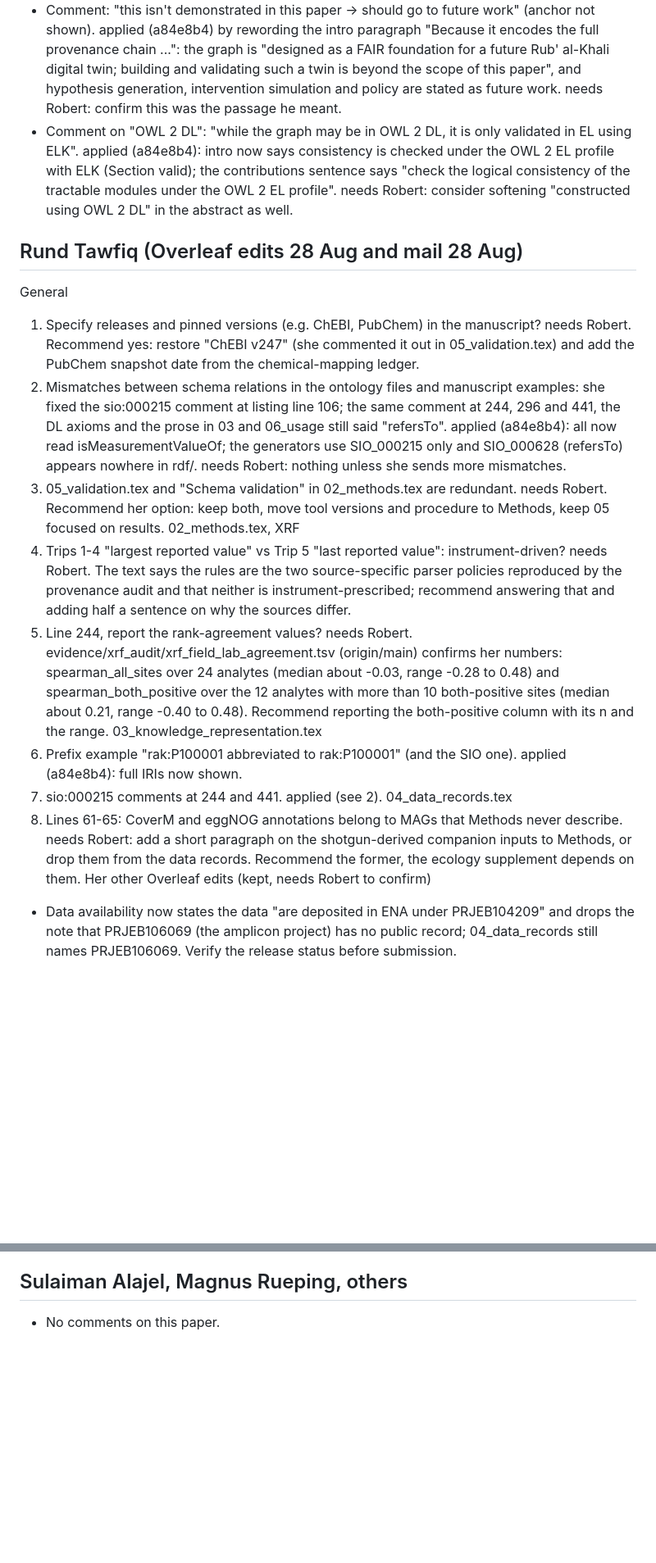
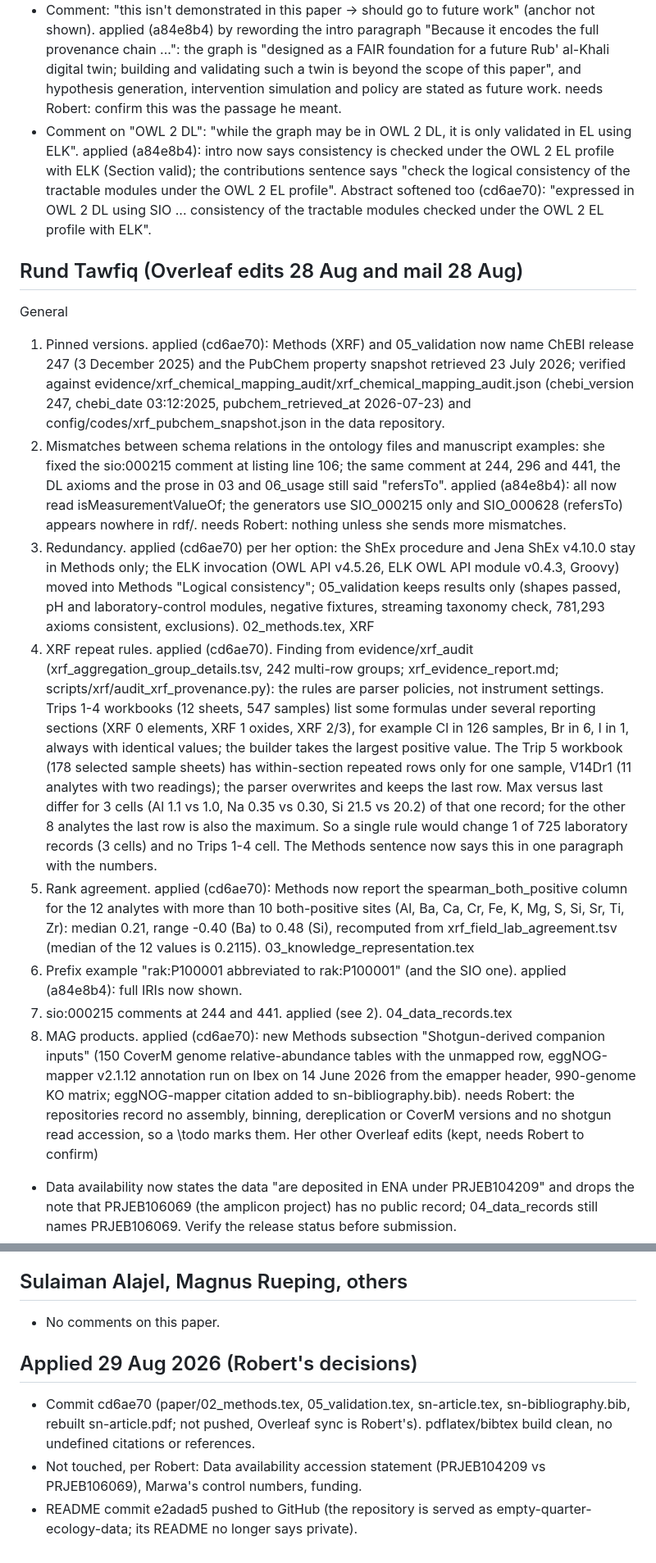
Before and after one commit to bio-ontology-research-group/empty-quarter-ecology-data, a Markdown page: comments-2026-08-29.md, 2 parts joined by grey strips. Shown at 82% size. Drawn GitHub-style; blank space fills up the shorter version.

Commit message:
Update comment ledger with applied decisions (29 Aug)

```diff
--- a/comments-2026-08-29.md
+++ b/comments-2026-08-29.md
@@ -46,21 +46,21 @@ Status key: applied (commit) | needs Robert (why) | n/a.
 ## Michel Dumontier (Overleaf, 26 Aug)
 - Suggestion: "Here, we describe a versioned, provenance-preserving knowledge graph integrating repeated desert microbiome, environmental, climate, pH, and geochemical observations across the Rub' al-Khali" replacing the digital-twin sentence. applied (in git export; kept).
 - Comment: "this isn't demonstrated in this paper -> should go to future work" (anchor not shown). applied (a84e8b4) by rewording the intro paragraph "Because it encodes the full provenance chain ...": the graph is "designed as a FAIR foundation for a future Rub' al-Khali digital twin; building and validating such a twin is beyond the scope of this paper", and hypothesis generation, intervention simulation and policy are stated as future work. needs Robert: confirm this was the passage he meant.
-- Comment on "OWL 2 DL": "while the graph may be in OWL 2 DL, it is only validated in EL using ELK". applied (a84e8b4): intro now says consistency is checked under the OWL 2 EL profile with ELK (Section valid); the contributions sentence says "check the logical consistency of the tractable modules under the OWL 2 EL profile". needs Robert: consider softening "constructed using OWL 2 DL" in the abstract as well.
+- Comment on "OWL 2 DL": "while the graph may be in OWL 2 DL, it is only validated in EL using ELK". applied (a84e8b4): intro now says consistency is checked under the OWL 2 EL profile with ELK (Section valid); the contributions sentence says "check the logical consistency of the tractable modules under the OWL 2 EL profile". Abstract softened too (cd6ae70): "expressed in OWL 2 DL using SIO ... consistency of the tractable modules checked under the OWL 2 EL profile with ELK".
 
 ## Rund Tawfiq (Overleaf edits 28 Aug and mail 28 Aug)
 General
-1. Specify releases and pinned versions (e.g. ChEBI, PubChem) in the manuscript? needs Robert. Recommend yes: restore "ChEBI v247" (she commented it out in 05_validation.tex) and add the PubChem snapshot date from the chemical-mapping ledger.
+1. Pinned versions. applied (cd6ae70): Methods (XRF) and 05_validation now name ChEBI release 247 (3 December 2025) and the PubChem property snapshot retrieved 23 July 2026; verified against evidence/xrf_chemical_mapping_audit/xrf_chemical_mapping_audit.json (chebi_version 247, chebi_date 03:12:2025, pubchem_retrieved_at 2026-07-23) and config/codes/xrf_pubchem_snapshot.json in the data repository.
 2. Mismatches between schema relations in the ontology files and manuscript examples: she fixed the sio:000215 comment at listing line 106; the same comment at 244, 296 and 441, the DL axioms and the prose in 03 and 06_usage still said "refersTo". applied (a84e8b4): all now read isMeasurementValueOf; the generators use SIO_000215 only and SIO_000628 (refersTo) appears nowhere in rdf/. needs Robert: nothing unless she sends more mismatches.
-3. 05_validation.tex and "Schema validation" in 02_methods.tex are redundant. needs Robert. Recommend her option: keep both, move tool versions and procedure to Methods, keep 05 focused on results.
+3. Redundancy. applied (cd6ae70) per her option: the ShEx procedure and Jena ShEx v4.10.0 stay in Methods only; the ELK invocation (OWL API v4.5.26, ELK OWL API module v0.4.3, Groovy) moved into Methods "Logical consistency"; 05_validation keeps results only (shapes passed, pH and laboratory-control modules, negative fixtures, streaming taxonomy check, 781,293 axioms consistent, exclusions).
 02_methods.tex, XRF
-4. Trips 1-4 "largest reported value" vs Trip 5 "last reported value": instrument-driven? needs Robert. The text says the rules are the two source-specific parser policies reproduced by the provenance audit and that neither is instrument-prescribed; recommend answering that and adding half a sentence on why the sources differ.
-5. Line 244, report the rank-agreement values? needs Robert. evidence/xrf_audit/xrf_field_lab_agreement.tsv (origin/main) confirms her numbers: spearman_all_sites over 24 analytes (median about -0.03, range -0.28 to 0.48) and spearman_both_positive over the 12 analytes with more than 10 both-positive sites (median about 0.21, range -0.40 to 0.48). Recommend reporting the both-positive column with its n and the range.
+4. XRF repeat rules. applied (cd6ae70). Finding from evidence/xrf_audit (xrf_aggregation_group_details.tsv, 242 multi-row groups; xrf_evidence_report.md; scripts/xrf/audit_xrf_provenance.py): the rules are parser policies, not instrument settings. Trips 1-4 workbooks (12 sheets, 547 samples) list some formulas under several reporting sections (XRF 0 elements, XRF 1 oxides, XRF 2/3), for example Cl in 126 samples, Br in 6, I in 1, always with identical values; the builder takes the largest positive value. The Trip 5 workbook (178 selected sample sheets) has within-section repeated rows only for one sample, V14Dr1 (11 analytes with two readings); the parser overwrites and keeps the last row. Max versus last differ for 3 cells (Al 1.1 vs 1.0, Na 0.35 vs 0.30, Si 21.5 vs 20.2) of that one record; for the other 8 analytes the last row is also the maximum. So a single rule would change 1 of 725 laboratory records (3 cells) and no Trips 1-4 cell. The Methods sentence now says this in one paragraph with the numbers.
+5. Rank agreement. applied (cd6ae70): Methods now report the spearman_both_positive column for the 12 analytes with more than 10 both-positive sites (Al, Ba, Ca, Cr, Fe, K, Mg, S, Si, Sr, Ti, Zr): median 0.21, range -0.40 (Ba) to 0.48 (Si), recomputed from xrf_field_lab_agreement.tsv (median of the 12 values is 0.2115).
 03_knowledge_representation.tex
 6. Prefix example "rak:P100001 abbreviated to rak:P100001" (and the SIO one). applied (a84e8b4): full IRIs now shown.
 7. sio:000215 comments at 244 and 441. applied (see 2).
 04_data_records.tex
-8. Lines 61-65: CoverM and eggNOG annotations belong to MAGs that Methods never describe. needs Robert: add a short paragraph on the shotgun-derived companion inputs to Methods, or drop them from the data records. Recommend the former, the ecology supplement depends on them.
+8. MAG products. applied (cd6ae70): new Methods subsection "Shotgun-derived companion inputs" (150 CoverM genome relative-abundance tables with the unmapped row, eggNOG-mapper v2.1.12 annotation run on Ibex on 14 June 2026 from the emapper header, 990-genome KO matrix; eggNOG-mapper citation added to sn-bibliography.bib). needs Robert: the repositories record no assembly, binning, dereplication or CoverM versions and no shotgun read accession, so a \todo marks them.
 Her other Overleaf edits (kept, needs Robert to confirm)
 - Data availability now states the data "are deposited in ENA under PRJEB104209" and drops the note that PRJEB106069 (the amplicon project) has no public record; 04_data_records still names PRJEB106069. Verify the release status before submission.
 - Several audit details were commented out (Trip 2 humidity/temperature restoration, site 40 humidity, NEBNext correction, primer audit, the 66 x 49 climate denominator, the ChEBI version). Some of these are the evidence the descriptor relies on; decide which to restore.
@@ -68,3 +68,8 @@ Her other Overleaf edits (kept, needs Robert to confirm)
 
 ## Sulaiman Alajel, Magnus Rueping, others
 - No comments on this paper.
+
+## Applied 29 Aug 2026 (Robert's decisions)
+- Commit cd6ae70 (paper/02_methods.tex, 05_validation.tex, sn-article.tex, sn-bibliography.bib, rebuilt sn-article.pdf; not pushed, Overleaf sync is Robert's). pdflatex/bibtex build clean, no undefined citations or references.
+- Not touched, per Robert: Data availability accession statement (PRJEB104209 vs PRJEB106069), Marwa's control numbers, funding.
+- README commit e2adad5 pushed to GitHub (the repository is served as empty-quarter-ecology-data; its README no longer says private).
```
